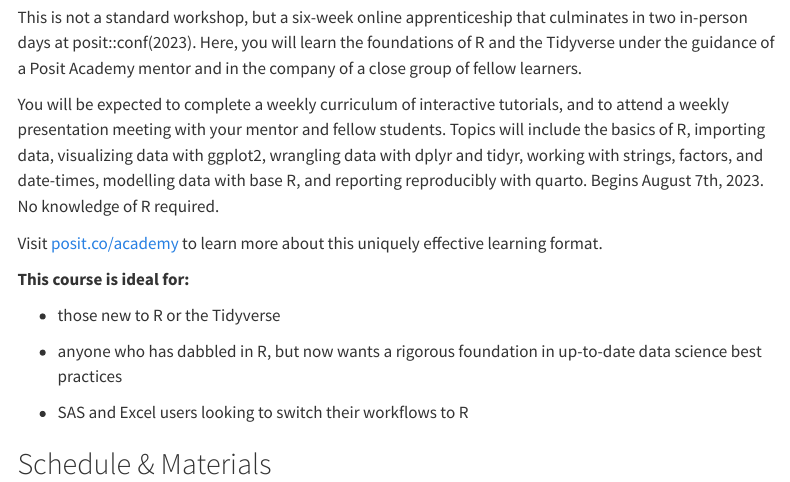
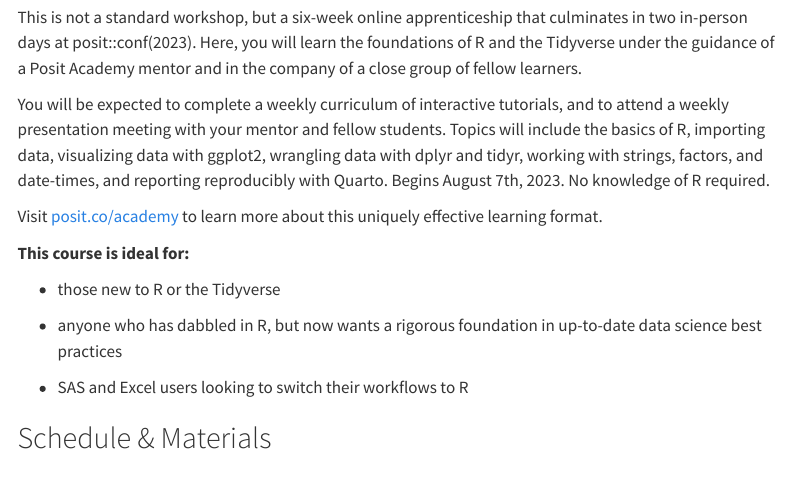
Before and after one commit to posit-conf-2023/r-intro, a Quarto document (site/index.qmd): the page in a window 1100 px wide, from 180 px down. Rendered offline with R 4.5, knitr and Pandoc in place of Quarto, with nearby package versions; menus at the side of the page are left out.

Commit message:
update description

```diff
--- a/site/index.qmd
+++ b/site/index.qmd
@@ -10,7 +10,7 @@
 
 This is not a standard workshop, but a six-week online apprenticeship that culminates in two in-person days at posit::conf(2023). Here, you will learn the foundations of R and the Tidyverse under the guidance of a Posit Academy mentor and in the company of a close group of fellow learners.
 
-You will be expected to complete a weekly curriculum of interactive tutorials, and to attend a weekly presentation meeting with your mentor and fellow students. Topics will include the basics of R, importing data, visualizing data with ggplot2, wrangling data with dplyr and tidyr, working with strings, factors, and date-times, modelling data with base R, and reporting reproducibly with quarto. Begins August 7th, 2023. No knowledge of R required.
+You will be expected to complete a weekly curriculum of interactive tutorials, and to attend a weekly presentation meeting with your mentor and fellow students. Topics will include the basics of R, importing data, visualizing data with ggplot2, wrangling data with dplyr and tidyr, working with strings, factors, and date-times, and reporting reproducibly with Quarto. Begins August 7th, 2023. No knowledge of R required.
 
 Visit [posit.co/academy](https://posit.co/products/enterprise/academy/) to learn more about this uniquely effective learning format.
 
```
Also changed, not shown: README.md.
